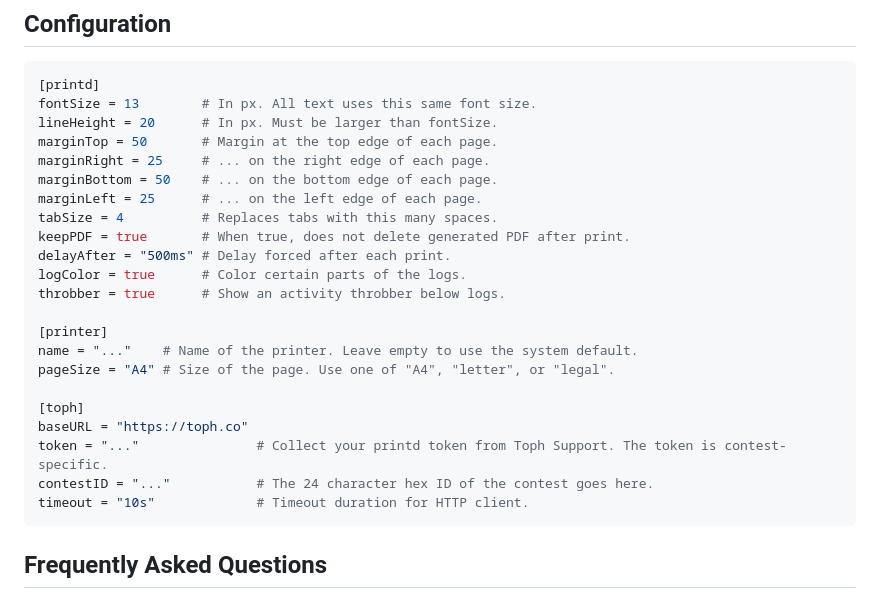
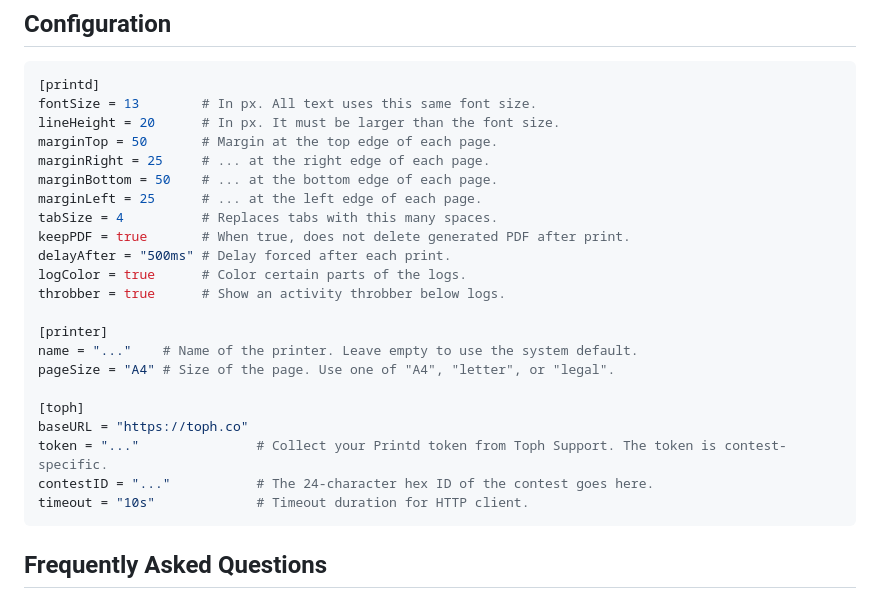
Before and after one commit to FurqanSoftware/toph-printd, a Markdown page: README.md, the part around the change. GitHub-like rendering.

````diff
--- a/README.md
+++ b/README.md
@@ -61,11 +61,11 @@ Usage of /tmp/go-build71336074/b001/exe/toph-printd:
 ``` toml
 [printd]
 fontSize = 13        # In px. All text uses this same font size.
-lineHeight = 20      # In px. Must be larger than fontSize.
+lineHeight = 20      # In px. It must be larger than the font size.
 marginTop = 50       # Margin at the top edge of each page.
-marginRight = 25     # ... on the right edge of each page.
-marginBottom = 50    # ... on the bottom edge of each page.
-marginLeft = 25      # ... on the left edge of each page.
+marginRight = 25     # ... at the right edge of each page.
+marginBottom = 50    # ... at the bottom edge of each page.
+marginLeft = 25      # ... at the left edge of each page.
 tabSize = 4          # Replaces tabs with this many spaces.
 keepPDF = true       # When true, does not delete generated PDF after print.
 delayAfter = "500ms" # Delay forced after each print.
@@ -78,8 +78,8 @@ pageSize = "A4" # Size of the page. Use one of "A4", "letter", or "legal".
 
 [toph]
 baseURL = "https://toph.co"
-token = "..."               # Collect your printd token from Toph Support. The token is contest-specific.
-contestID = "..."           # The 24 character hex ID of the contest goes here.
+token = "..."               # Collect your Printd token from Toph Support. The token is contest-specific.
+contestID = "..."           # The 24-character hex ID of the contest goes here.
 timeout = "10s"             # Timeout duration for HTTP client.
 ```
 
````
